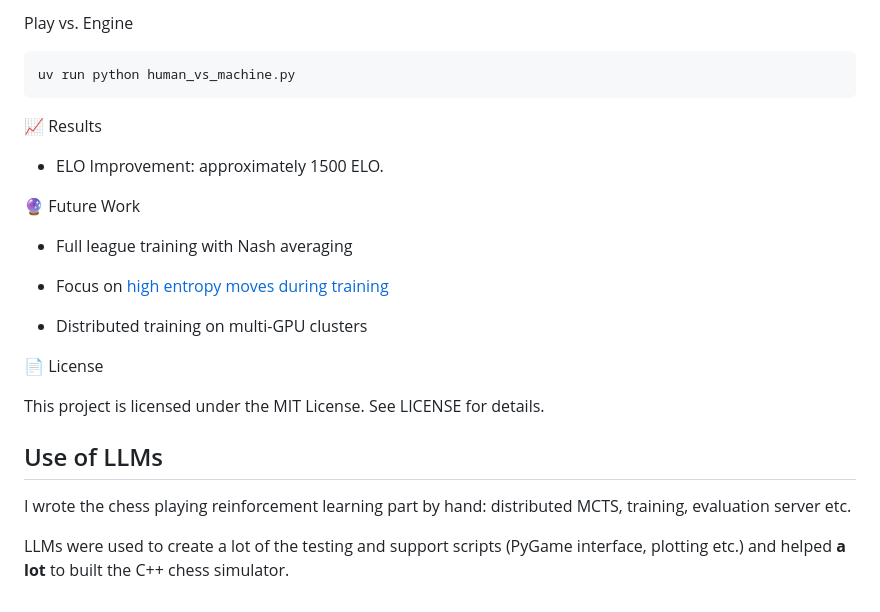
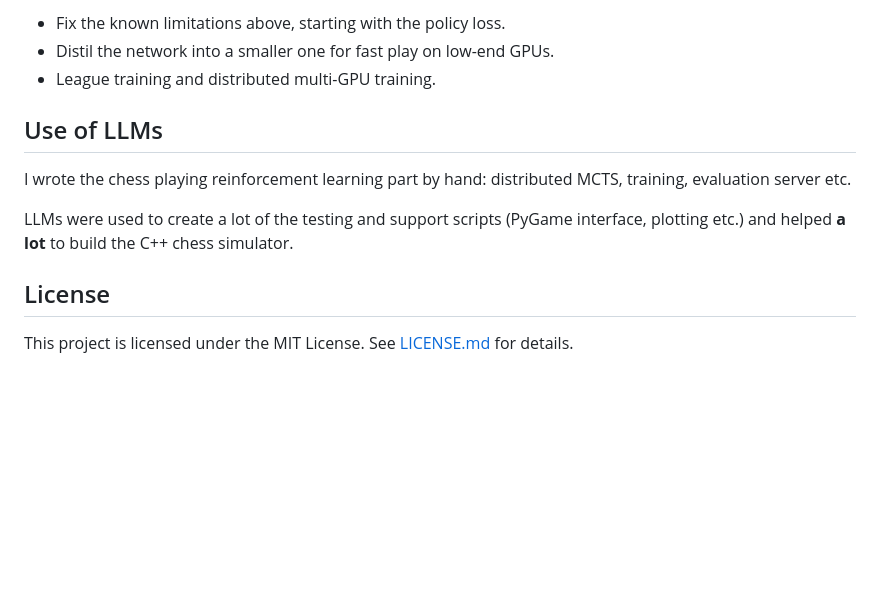
Before and after one commit to domrigby/ZeroStyleChessBot, a Markdown page: README.md, the part around one of its changes. GitHub-like rendering; blank space fills up the shorter version.

```diff
--- a/README.md
+++ b/README.md
@@ -111,25 +144,13 @@ This was a very engaging challenge to implement on extremely limited hardware.
-Play vs. Engine
-
-    uv run python human_vs_machine.py
-
-📈 Results
-
-* ELO Improvement: approximately 1500 ELO.
-
-🔮 Future Work
-
-* Full league training with Nash averaging
-
-* Focus on [high entropy moves during training](https://arxiv.org/abs/2506.01939)
-
-* Distributed training on multi-GPU clusters
-
-📄 License
-
-This project is licensed under the MIT License. See LICENSE for details.
+- Fix the known limitations above, starting with the policy loss.
+- Distil the network into a smaller one for fast play on low-end GPUs.
+- League training and distributed multi-GPU training.
 
 ## Use of LLMs
 
 I wrote the chess playing reinforcement learning part by hand: distributed MCTS, training, evaluation server etc.
 
-LLMs were used to create a lot of the testing and support scripts (PyGame interface, plotting etc.) and helped **a lot** to built the C++ chess simulator.
+LLMs were used to create a lot of the testing and support scripts (PyGame interface, plotting etc.) and helped **a lot** to build the C++ chess simulator.
+
+## License
+
+This project is licensed under the MIT License. See [LICENSE.md](LICENSE.md) for details.
```
Also changed, not shown: other parts of README.md (+118 -85 lines), docs/human_vs_machine.png (added).
